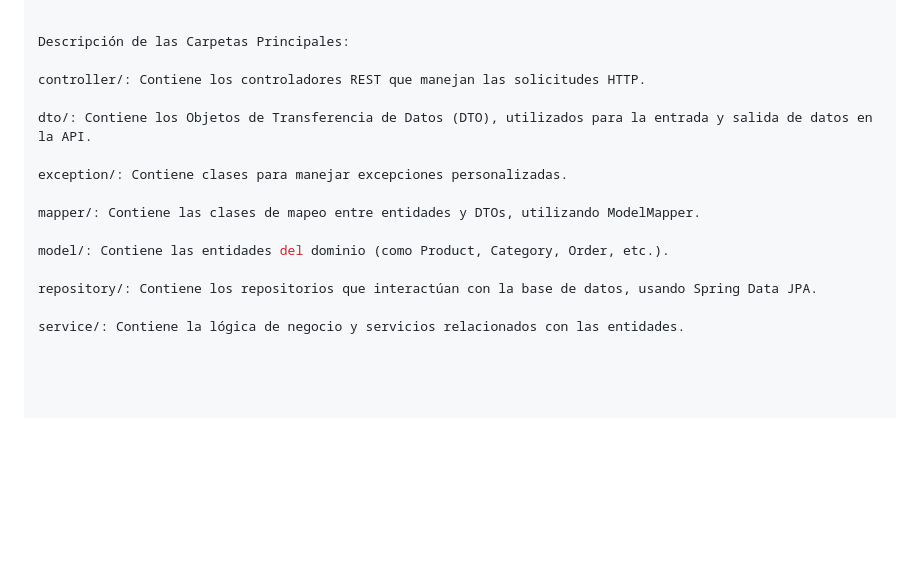
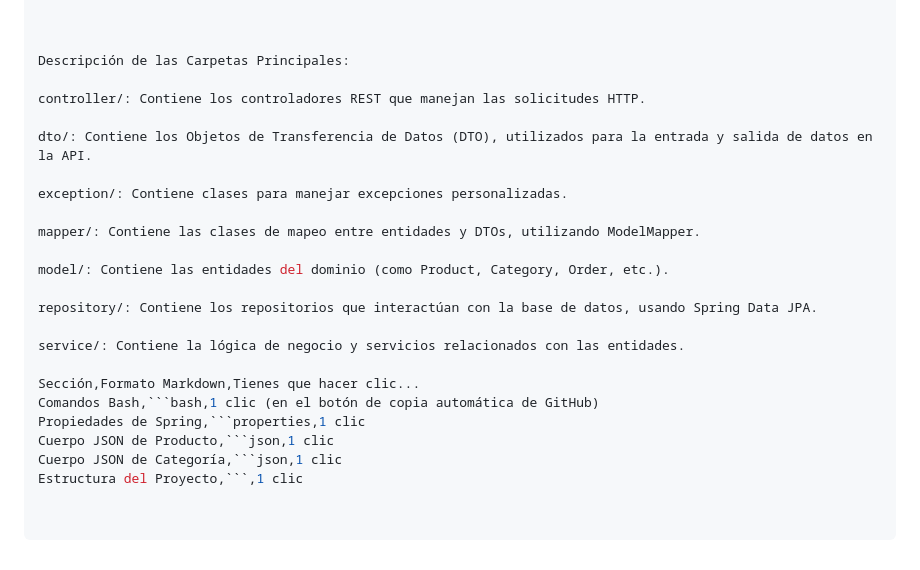
Before and after one commit to Misky-Restaurant/Resto, a Markdown page: README.md, the part around the change. Drawn GitHub-style; blank space fills up the shorter version.

````diff
--- a/README.md
+++ b/README.md
@@ -127,6 +127,7 @@ src/
  │        └── application.properties
 
 
+
 Descripción de las Carpetas Principales:
 
 controller/: Contiene los controladores REST que manejan las solicitudes HTTP.
@@ -142,3 +143,10 @@ model/: Contiene las entidades del dominio (como Product, Category, Order, etc.)
 repository/: Contiene los repositorios que interactúan con la base de datos, usando Spring Data JPA.
 
 service/: Contiene la lógica de negocio y servicios relacionados con las entidades.
+
+Sección,Formato Markdown,Tienes que hacer clic...
+Comandos Bash,```bash,1 clic (en el botón de copia automática de GitHub)
+Propiedades de Spring,```properties,1 clic
+Cuerpo JSON de Producto,```json,1 clic
+Cuerpo JSON de Categoría,```json,1 clic
+Estructura del Proyecto,```,1 clic
````
